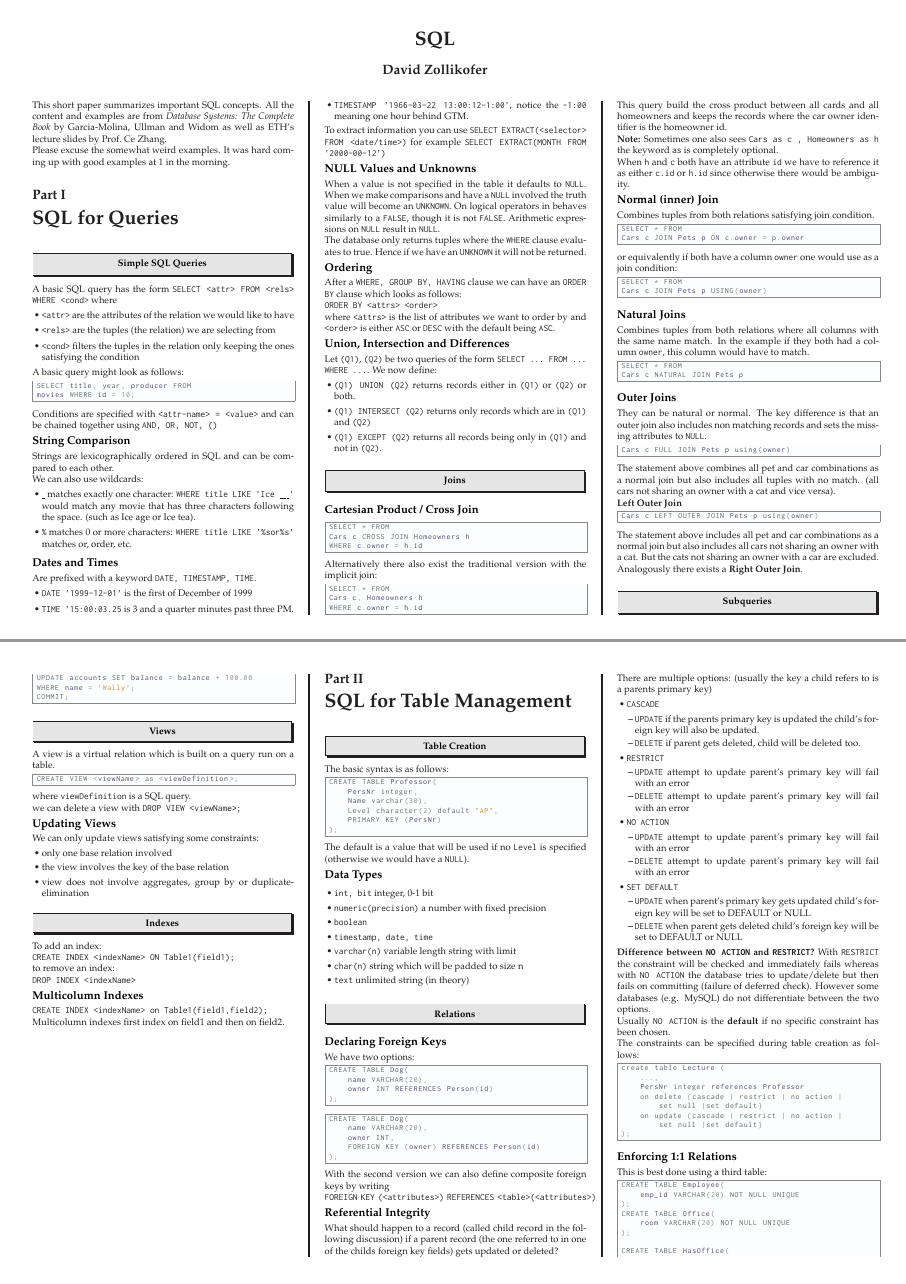
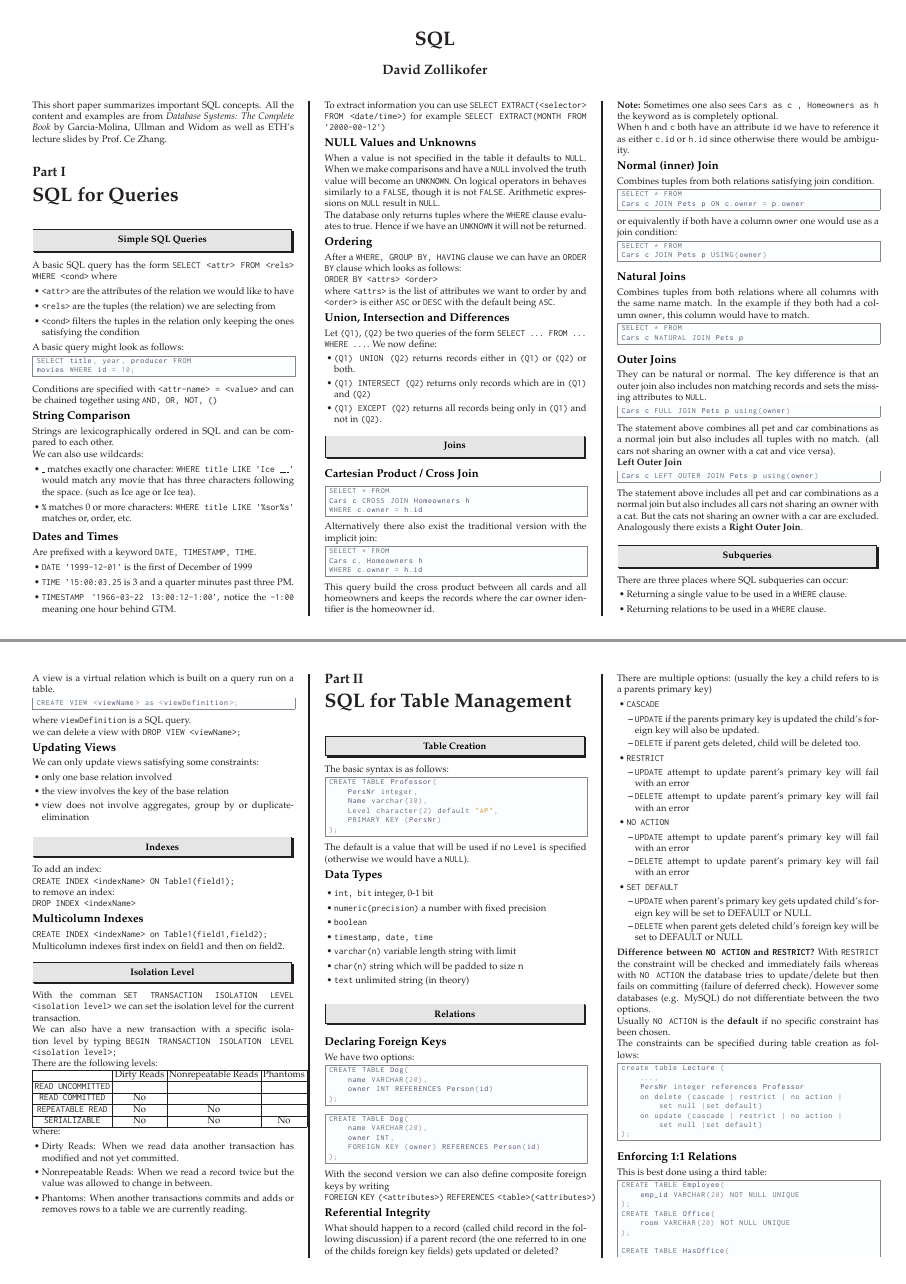
Before and after one commit to davidrzs/SQL-Cheatsheet, a LaTeX poster (sqlCheatsheet.tex): pages 1 and 3 of 4, joined at a grey line. Compiled offline with pdfLaTeX.

Commit message:
added isolation levels

```diff
--- a/sqlCheatsheet.tex
+++ b/sqlCheatsheet.tex
@@ -104,9 +104,6 @@
 \begin{multicols}{3}
 
 This short paper summarizes important SQL concepts. All the content and examples are from \textit{Database Systems: The Complete Book} by Garcia-Molina, Ullman and Widom as well as ETH's lecture slides by Prof.\ Ce Zhang.
-
-Please excuse the somewhat weird examples. It was hard coming up with good examples at 1 in the morning.
-
 
 \part{SQL for Queries}
 
@@ -466,6 +463,43 @@ to remove an index:
 Multicolumn indexes first index on field1 and then on field2.
 
 
+
+
+
+\section*{Isolation Level}
+
+With the comman \texttt{SET TRANSACTION ISOLATION LEVEL <isolation level>} we can set the isolation level for the current transaction.
+
+We can also have a new transaction with a specific isolation level by typing \texttt{BEGIN TRANSACTION ISOLATION LEVEL <isolation level>;}
+
+
+
+
+There are the following levels:
+
+\begin{tabular}{|c|c|c|c|}
+	\hline
+	& Dirty Reads & Nonrepeatable Reads & Phantoms \\
+	\hline
+	\texttt{READ UNCOMMITTED}&  &  &  \\
+	\hline
+	\texttt{READ COMMITTED}& No &  &  \\
+	\hline
+	\texttt{REPEATABLE READ}& No & No &  \\
+	\hline
+	\texttt{SERIALIZABLE}& No & No & No \\
+	\hline
+\end{tabular}
+
+
+where:
+
+\begin{itemize}
+	\item Dirty Reads: When we read data another transaction has modified and not yet committed.
+	\item Nonrepeatable Reads: When we read a record twice but the value was allowed to change in between.
+	\item Phantoms: When another transactions commits and adds or removes rows to a table we are currently reading.
+\end{itemize}
+
 \vfill\null
 \columnbreak
 
```
Also changed, not shown: sqlCheatsheet.tex (3 more changed lines).
